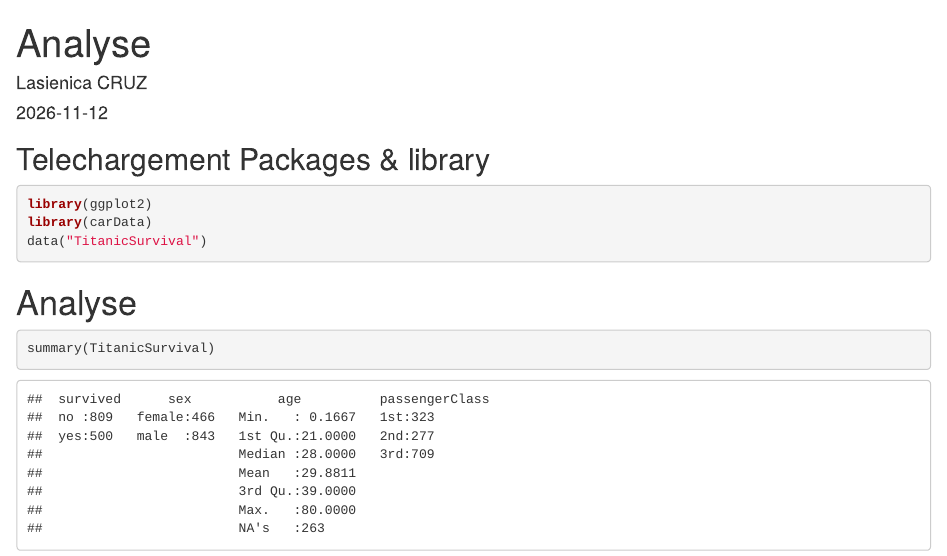
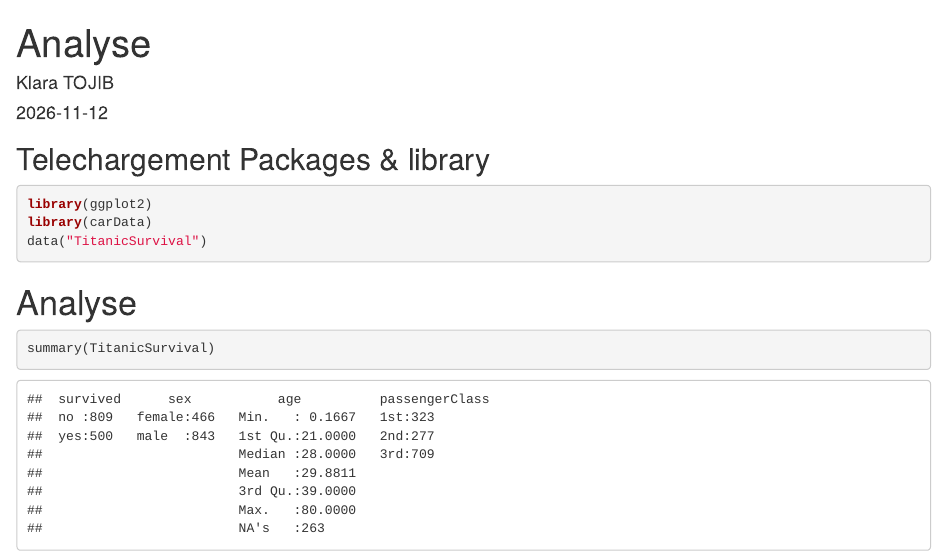
Before and after one commit to KlaraTojib/TP_Titanic, an R Markdown document (Analyse.Rmd): the page in a window 1100 px wide, from its top. Rendered offline with R 4.5, knitr and Pandoc, with nearby package versions; some code elsewhere in the file could not run offline.

Commit message:
Update Analyse.Rmd

```diff
--- a/Analyse.Rmd
+++ b/Analyse.Rmd
@@ -1,6 +1,6 @@
 ---
 title: "Analyse"
-author: "Lasienica CRUZ"
+author: "Klara TOJIB"
 date: "2026-11-12"
 output: html_document
 ---
```
